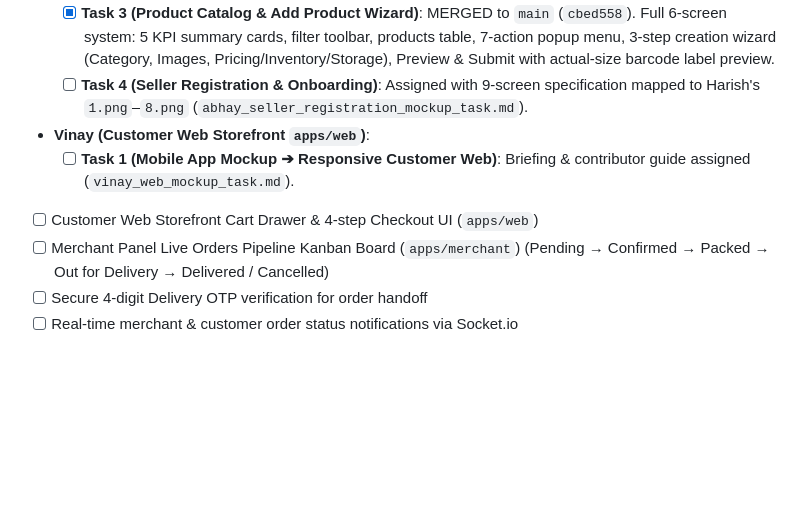
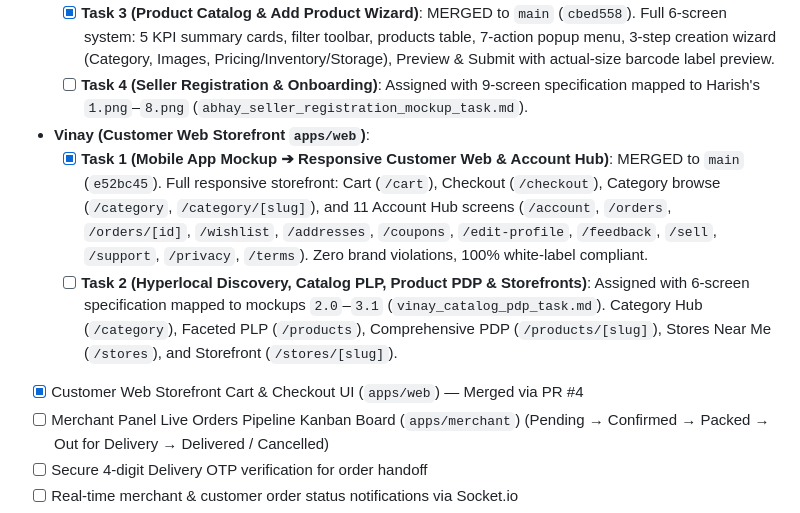
Before and after one commit to UtkarshShrivastava1/qucom-platform-root, a Markdown page: progress_tracker.md, the part around the change. Drawn GitHub-style; blank space fills up the shorter version.

Commit message:
docs: sync progress tracker and checklist with customer web storefront and discovery task assignment

```diff
--- a/progress_tracker.md
+++ b/progress_tracker.md
@@ -125,9 +125,10 @@ graph TB
   - [x] **Task 3 (Product Catalog & Add Product Wizard)**: MERGED to `main` (`cbed558`). Full 6-screen system: 5 KPI summary cards, filter toolbar, products table, 7-action popup menu, 3-step creation wizard (Category, Images, Pricing/Inventory/Storage), Preview & Submit with actual-size barcode label preview.
   - [ ] **Task 4 (Seller Registration & Onboarding)**: Assigned with 9-screen specification mapped to Harish's `1.png`–`8.png` (`abhay_seller_registration_mockup_task.md`).
 - **Vinay (Customer Web Storefront `apps/web`)**:
-  - [ ] **Task 1 (Mobile App Mockup ➔ Responsive Customer Web)**: Briefing & contributor guide assigned (`vinay_web_mockup_task.md`).
+  - [x] **Task 1 (Mobile App Mockup ➔ Responsive Customer Web & Account Hub)**: MERGED to `main` (`e52bc45`). Full responsive storefront: Cart (`/cart`), Checkout (`/checkout`), Category browse (`/category`, `/category/[slug]`), and 11 Account Hub screens (`/account`, `/orders`, `/orders/[id]`, `/wishlist`, `/addresses`, `/coupons`, `/edit-profile`, `/feedback`, `/sell`, `/support`, `/privacy`, `/terms`). Zero brand violations, 100% white-label compliant.
+  - [ ] **Task 2 (Hyperlocal Discovery, Catalog PLP, Product PDP & Storefronts)**: Assigned with 6-screen specification mapped to mockups `2.0`–`3.1` (`vinay_catalog_pdp_task.md`). Category Hub (`/category`), Faceted PLP (`/products`), Comprehensive PDP (`/products/[slug]`), Stores Near Me (`/stores`), and Storefront (`/stores/[slug]`).
 
-- [ ] Customer Web Storefront Cart Drawer & 4-step Checkout UI (`apps/web`)
+- [x] Customer Web Storefront Cart & Checkout UI (`apps/web`) — Merged via PR #4
 - [ ] Merchant Panel Live Orders Pipeline Kanban Board (`apps/merchant`)
 (Pending → Confirmed → Packed → Out for Delivery → Delivered / Cancelled)
 - [ ] Secure 4-digit Delivery OTP verification for order handoff
```
Also changed, not shown: progress_checklist.md (+5 -4 lines).
